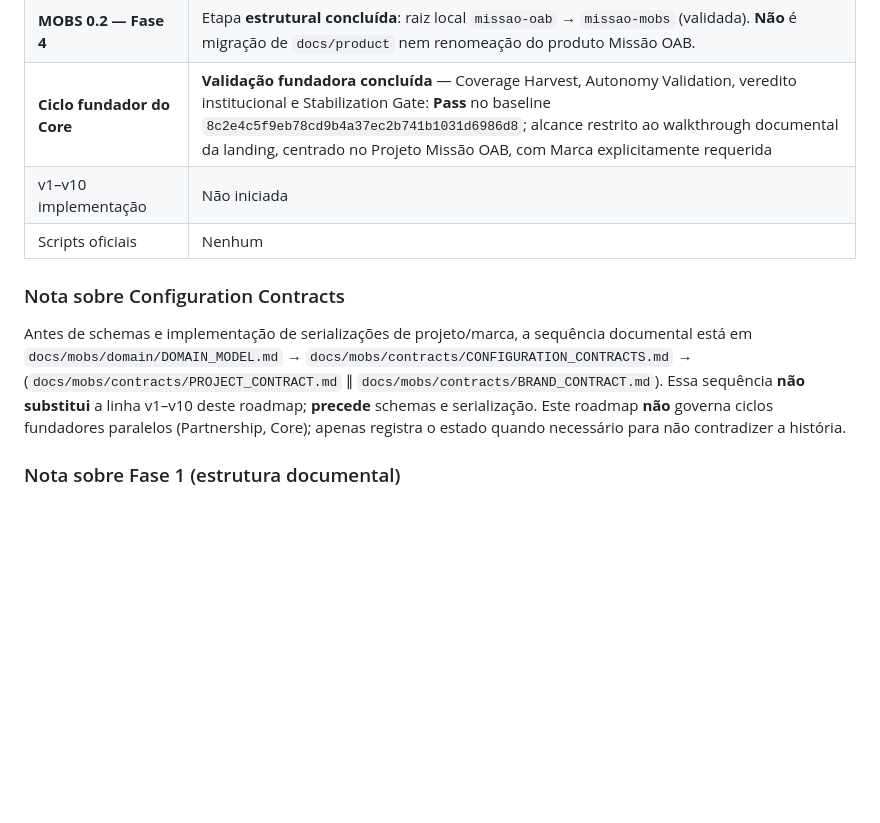
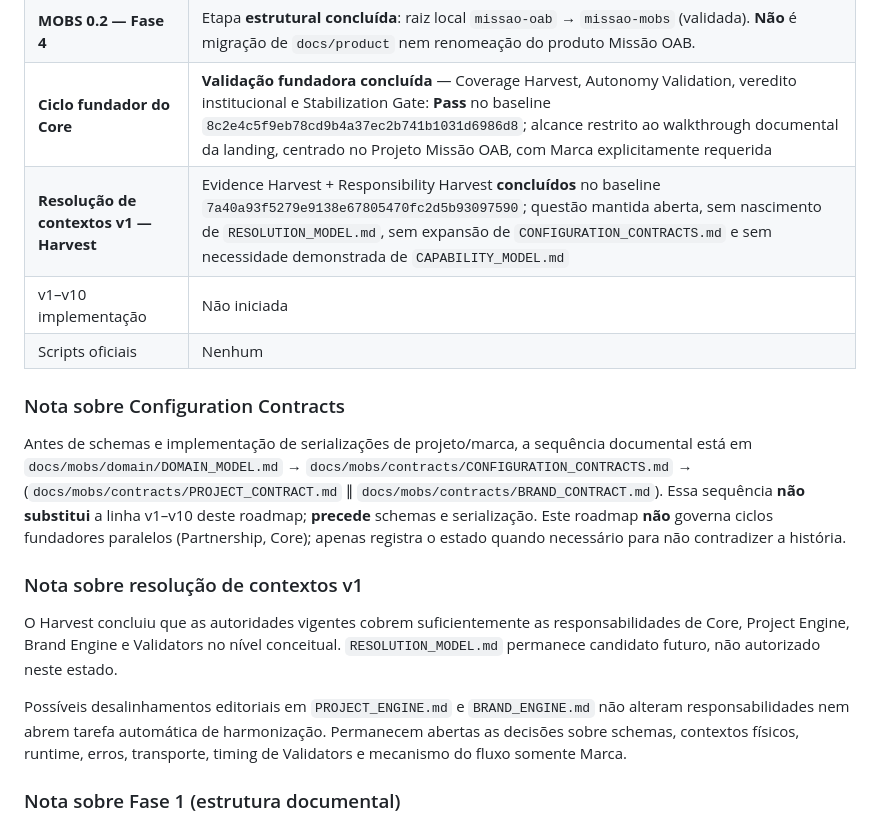
Before and after one commit to gitmanoz/M.O.P, a Markdown page: project/automation/AUTOMATION_ROADMAP.md, the part around the change. Drawn GitHub-style; blank space fills up the shorter version.

Commit message:
docs: record MOBS v1 resolution harvest closure
Co-authored-by: Cursor <cursoragent@cursor.com>

```diff
--- a/project/automation/AUTOMATION_ROADMAP.md
+++ b/project/automation/AUTOMATION_ROADMAP.md
@@ -92,6 +92,7 @@ Uma versão só avança para implementação quando:
 | **MOBS 0.2 — Fase 3** | Governança em `docs/mobs/governance/` — **concluída** |
 | **MOBS 0.2 — Fase 4** | Etapa **estrutural concluída**: raiz local `missao-oab` → `missao-mobs` (validada). **Não** é migração de `docs/product` nem renomeação do produto Missão OAB. |
 | **Ciclo fundador do Core** | **Validação fundadora concluída** — Coverage Harvest, Autonomy Validation, veredito institucional e Stabilization Gate: **Pass** no baseline `8c2e4c5f9eb78cd9b4a37ec2b741b1031d6986d8`; alcance restrito ao walkthrough documental da landing, centrado no Projeto Missão OAB, com Marca explicitamente requerida |
+| **Resolução de contextos v1 — Harvest** | Evidence Harvest + Responsibility Harvest **concluídos** no baseline `7a40a93f5279e9138e67805470fc2d5b93097590`; questão mantida aberta, sem nascimento de `RESOLUTION_MODEL.md`, sem expansão de `CONFIGURATION_CONTRACTS.md` e sem necessidade demonstrada de `CAPABILITY_MODEL.md` |
 | v1–v10 implementação | Não iniciada |
 | Scripts oficiais | Nenhum |
 
@@ -100,6 +101,12 @@ Uma versão só avança para implementação quando:
 Antes de schemas e implementação de serializações de projeto/marca, a sequência documental está em `docs/mobs/domain/DOMAIN_MODEL.md` → `docs/mobs/contracts/CONFIGURATION_CONTRACTS.md` → (`docs/mobs/contracts/PROJECT_CONTRACT.md` ∥ `docs/mobs/contracts/BRAND_CONTRACT.md`).
 Essa sequência **não substitui** a linha v1–v10 deste roadmap; **precede** schemas e serialização.
 Este roadmap **não** governa ciclos fundadores paralelos (Partnership, Core); apenas registra o estado quando necessário para não contradizer a história.
+
+### Nota sobre resolução de contextos v1
+
+O Harvest concluiu que as autoridades vigentes cobrem suficientemente as responsabilidades de Core, Project Engine, Brand Engine e Validators no nível conceitual. `RESOLUTION_MODEL.md` permanece candidato futuro, não autorizado neste estado.
+
+Possíveis desalinhamentos editoriais em `PROJECT_ENGINE.md` e `BRAND_ENGINE.md` não alteram responsabilidades nem abrem tarefa automática de harmonização. Permanecem abertas as decisões sobre schemas, contextos físicos, runtime, erros, transporte, timing de Validators e mecanismo do fluxo somente Marca.
 
 ### Nota sobre Fase 1 (estrutura documental)
 
```
Also changed, not shown: CHANGELOG.md (+1 -0 lines), HISTORY.md (+62 -0 lines).
